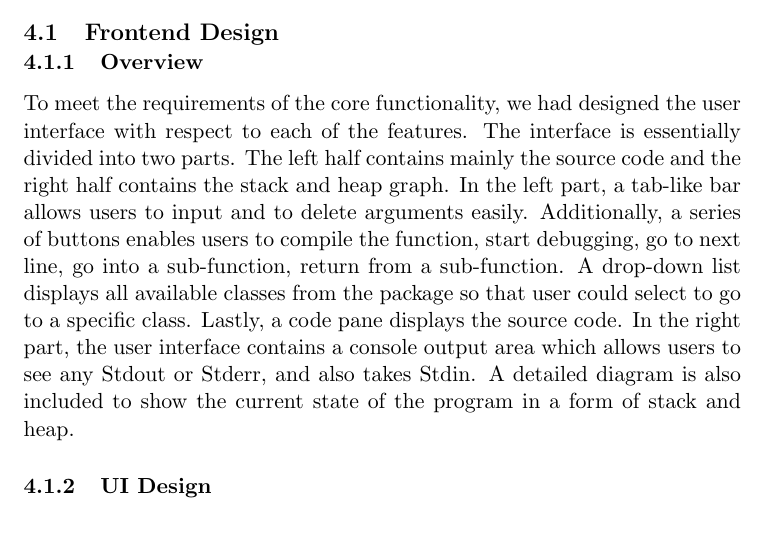
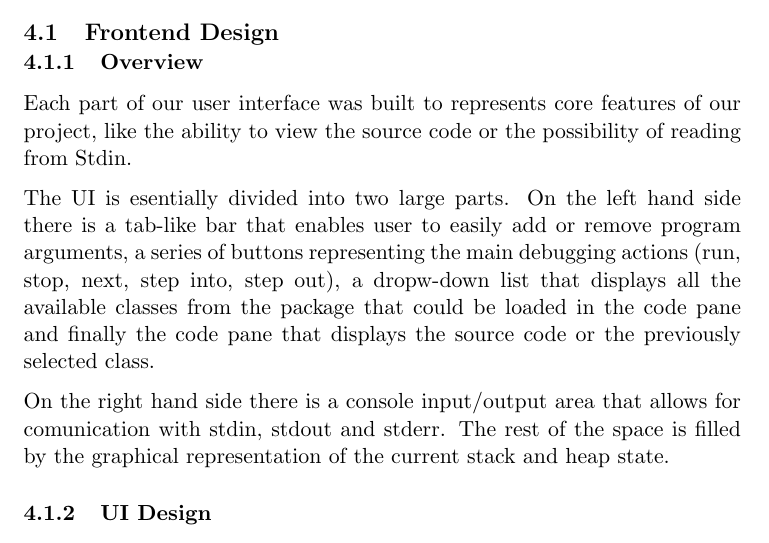
Before and after one commit to chromy/Deeva, a LaTeX document (reports/FinalReport.tex): part of page 13 of 34, cut so that both start at the same text. Compiled offline with pdfLaTeX.

Commit message:
finished editing sectio 4.1 Overview

```diff
--- a/reports/FinalReport.tex
+++ b/reports/FinalReport.tex
@@ -306,15 +306,14 @@ As a result, we decided to test our mockups on the lecture room screens after ea
 
 \subsection{Frontend Design}
 \subsubsection{Overview}
-To meet the requirements of the core functionality, we had designed the user interface with respect to each of the features.
-The interface is essentially divided into two parts.
-The left half contains mainly the source code and the right half contains the stack and heap graph.
-In the left part, a tab-like bar allows users to input and to delete arguments easily.
-Additionally, a series of buttons enables users to compile the function, start debugging, go to next line, go into a sub-function, return from a sub-function.
-A drop-down list displays all available classes from the package so that user could select to go to a specific class.
-Lastly, a code pane displays the source code.
-In the right part, the user interface contains a console output area which allows users to see any Stdout or Stderr, and also takes Stdin.
-A detailed diagram is also included to show the current state of the program in a form of stack and heap.
+
+Each part of our user interface was built to represents core features of our project, like the ability to view the source code or the possibility of reading from Stdin.
+
+The UI is esentially divided into two large parts.
+On the left hand side there is a tab-like bar that enables user to easily add or remove program arguments, a series of buttons representing the main debugging actions (run, stop, next, step into, step out), a dropw-down list that displays all the available classes from the package that could be loaded in the code pane and finally the code pane that displays the source code or the previously selected class.
+
+On the right hand side there is a console input/output area that allows for comunication with stdin, stdout and stderr. The rest of the space is filled by the graphical representation of the current stack and heap state.
+
 \subsubsection{UI Design}
 \begin{figure}[h!]
 \centering
```
